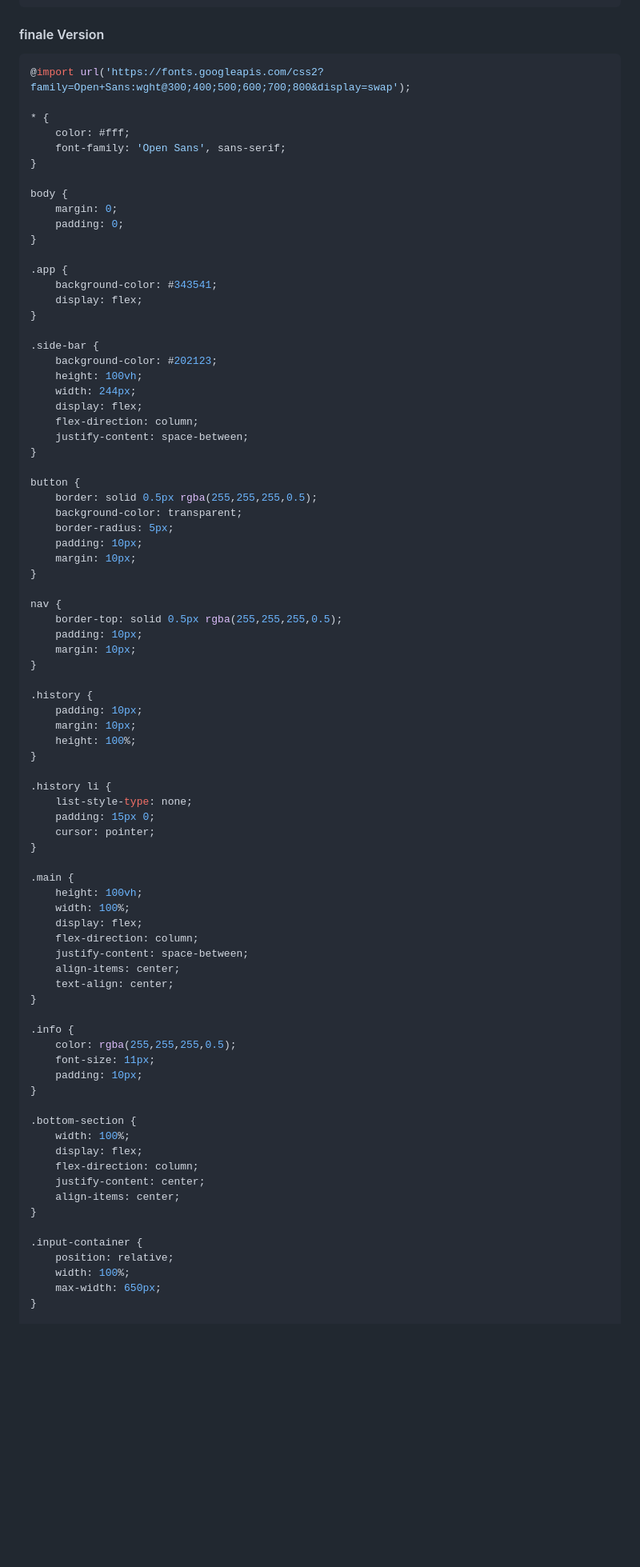
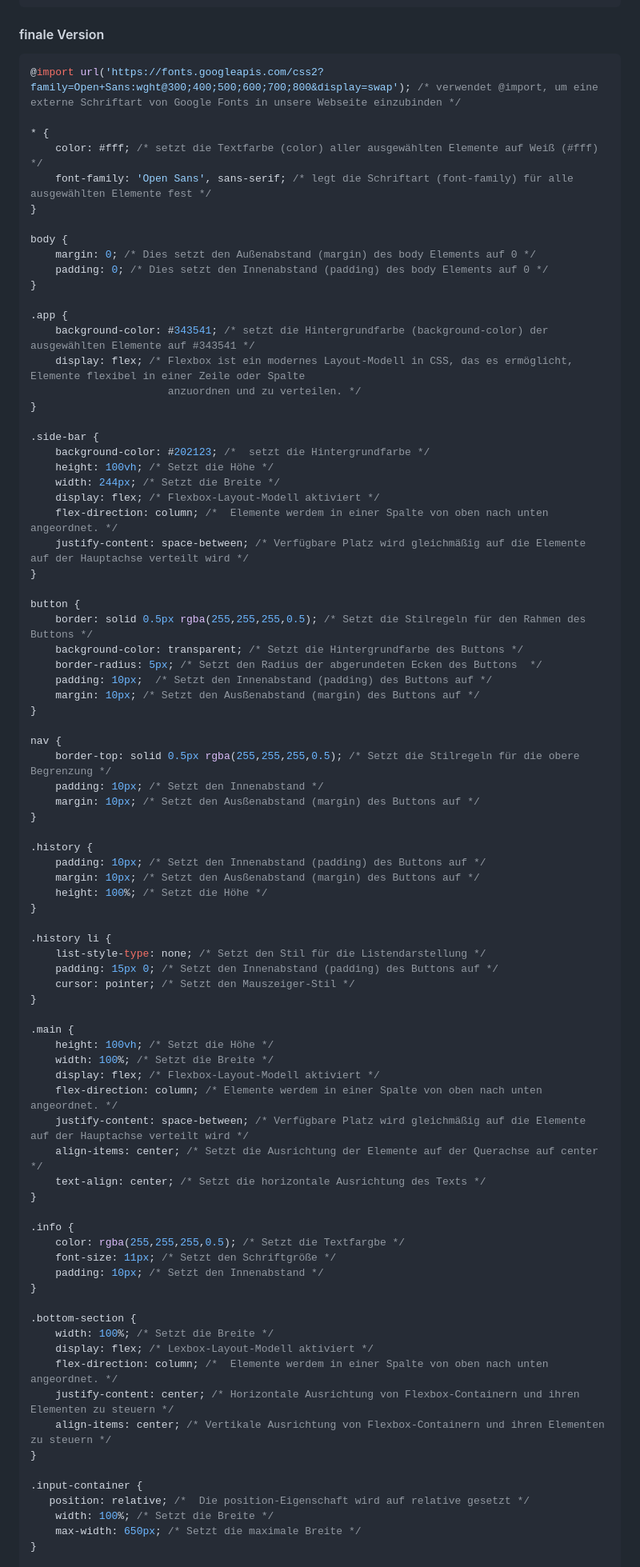
Before and after one commit to marco22st/SP_GPT, a Markdown page: README.md, the part around one of its changes. Shown at 80% size. GitHub-like rendering; blank space fills up the shorter version.

````diff
--- a/README.md
+++ b/README.md
@@ -749,86 +749,87 @@ input:focus {
 
 #### finale Version
 ```css
-@import url('https://fonts.googleapis.com/css2?family=Open+Sans:wght@300;400;500;600;700;800&display=swap');
+@import url('https://fonts.googleapis.com/css2?family=Open+Sans:wght@300;400;500;600;700;800&display=swap'); /* verwendet @import, um eine externe Schriftart von Google Fonts in unsere Webseite einzubinden */
 
 * {
-    color: #fff;
-    font-family: 'Open Sans', sans-serif;
+    color: #fff; /* setzt die Textfarbe (color) aller ausgewählten Elemente auf Weiß (#fff) */
+    font-family: 'Open Sans', sans-serif; /* legt die Schriftart (font-family) für alle ausgewählten Elemente fest */
 }
 
 body {
-    margin: 0;
-    padding: 0;
+    margin: 0; /* Dies setzt den Außenabstand (margin) des body Elements auf 0 */
+    padding: 0; /* Dies setzt den Innenabstand (padding) des body Elements auf 0 */
 }
 
 .app {
-    background-color: #343541;
-    display: flex;
+    background-color: #343541; /* setzt die Hintergrundfarbe (background-color) der ausgewählten Elemente auf #343541 */
+    display: flex; /* Flexbox ist ein modernes Layout-Modell in CSS, das es ermöglicht, Elemente flexibel in einer Zeile oder Spalte
+                      anzuordnen und zu verteilen. */
 }
 
 .side-bar {
-    background-color: #202123;
-    height: 100vh;
-    width: 244px;
-    display: flex;
-    flex-direction: column;
-    justify-content: space-between;
+    background-color: #202123; /*  setzt die Hintergrundfarbe */
+    height: 100vh; /* Setzt die Höhe */
+    width: 244px; /* Setzt die Breite */
+    display: flex; /* Flexbox-Layout-Modell aktiviert */
+    flex-direction: column; /*  Elemente werdem in einer Spalte von oben nach unten angeordnet. */
+    justify-content: space-between; /* Verfügbare Platz wird gleichmäßig auf die Elemente auf der Hauptachse verteilt wird */
 }
 
 button {
-    border: solid 0.5px rgba(255,255,255,0.5);
-    background-color: transparent;
-    border-radius: 5px;
-    padding: 10px;
-    margin: 10px;
+    border: solid 0.5px rgba(255,255,255,0.5); /* Setzt die Stilregeln für den Rahmen des Buttons */
+    background-color: transparent; /* Setzt die Hintergrundfarbe des Buttons */
+    border-radius: 5px; /* Setzt den Radius der abgerundeten Ecken des Buttons  */
+    padding: 10px;  /* Setzt den Innenabstand (padding) des Buttons auf */
+    margin: 10px; /* Setzt den Ausßenabstand (margin) des Buttons auf */
 }
 
 nav {
-    border-top: solid 0.5px rgba(255,255,255,0.5);
-    padding: 10px;
-    margin: 10px;
+    border-top: solid 0.5px rgba(255,255,255,0.5); /* Setzt die Stilregeln für die obere Begrenzung */
+    padding: 10px; /* Setzt den Innenabstand */
+    margin: 10px; /* Setzt den Ausßenabstand (margin) des Buttons auf */
 }
 
 .history {
-    padding: 10px;
-    margin: 10px;
-    height: 100%;
+    padding: 10px; /* Setzt den Innenabstand (padding) des Buttons auf */
+    margin: 10px; /* Setzt den Ausßenabstand (margin) des Buttons auf */
+    height: 100%; /* Setzt die Höhe */
 }
 
 .history li {
-    list-style-type: none;
-    padding: 15px 0;
-    cursor: pointer;
+    list-style-type: none; /* Setzt den Stil für die Listendarstellung */
+    padding: 15px 0; /* Setzt den Innenabstand (padding) des Buttons auf */
+    cursor: pointer; /* Setzt den Mauszeiger-Stil */
 }
 
 .main {
-    height: 100vh;
-    width: 100%;
-    display: flex;
-    flex-direction: column;
-    justify-content: space-between;
-    align-items: center;
-    text-align: center;
+    height: 100vh; /* Setzt die Höhe */
+    width: 100%; /* Setzt die Breite */
+    display: flex; /* Flexbox-Layout-Modell aktiviert */
+    flex-direction: column; /* Elemente werdem in einer Spalte von oben nach unten angeordnet. */
+    justify-content: space-between; /* Verfügbare Platz wird gleichmäßig auf die Elemente auf der Hauptachse verteilt wird */
+    align-items: center; /* Setzt die Ausrichtung der Elemente auf der Querachse auf center */
+    text-align: center; /* Setzt die horizontale Ausrichtung des Texts */
 }
 
 .info {
-    color: rgba(255,255,255,0.5);
-    font-size: 11px;
-    padding: 10px;
+    color: rgba(255,255,255,0.5); /* Setzt die Textfargbe */
+    font-size: 11px; /* Setzt den Schriftgröße */
+    padding: 10px; /* Setzt den Innenabstand */
 }
 
 .bottom-section {
-    width: 100%;
-    display: flex;
-    flex-direction: column;
-    justify-content: center;
-    align-items: center;
+    width: 100%; /* Setzt die Breite */
+    display: flex; /* Lexbox-Layout-Modell aktiviert */
+    flex-direction: column; /*  Elemente werdem in einer Spalte von oben nach unten angeordnet. */
+    justify-content: center; /* Horizontale Ausrichtung von Flexbox-Containern und ihren Elementen zu steuern */
+    align-items: center; /* Vertikale Ausrichtung von Flexbox-Containern und ihren Elementen zu steuern */
 }
 
 .input-container {
-    position: relative;
-    width: 100%;
-    max-width: 650px;
+   position: relative; /*  Die position-Eigenschaft wird auf relative gesetzt */
+    width: 100%; /* Setzt die Breite */
+    max-width: 650px; /* Setzt die maximale Breite */
 }
 
 input {
````
Also changed, not shown: other parts of README.md (+24 -24 lines).
